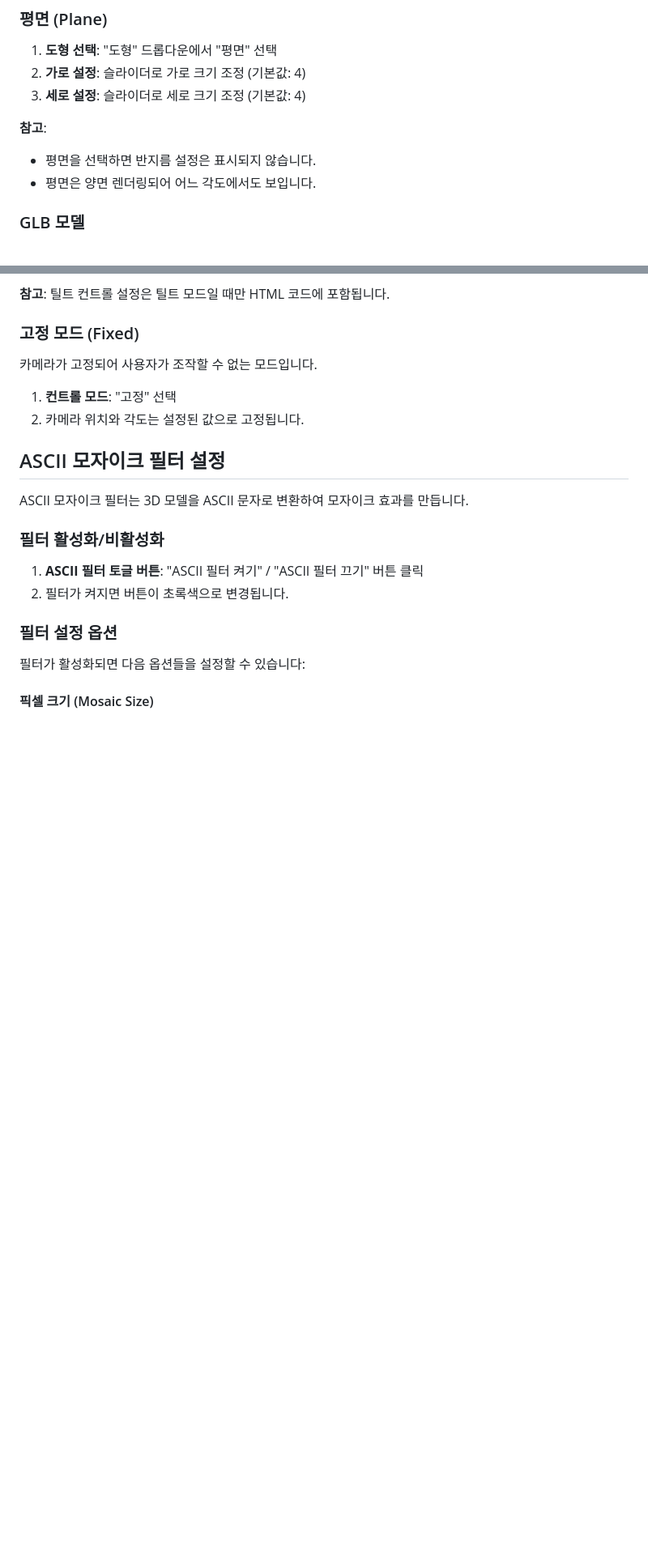
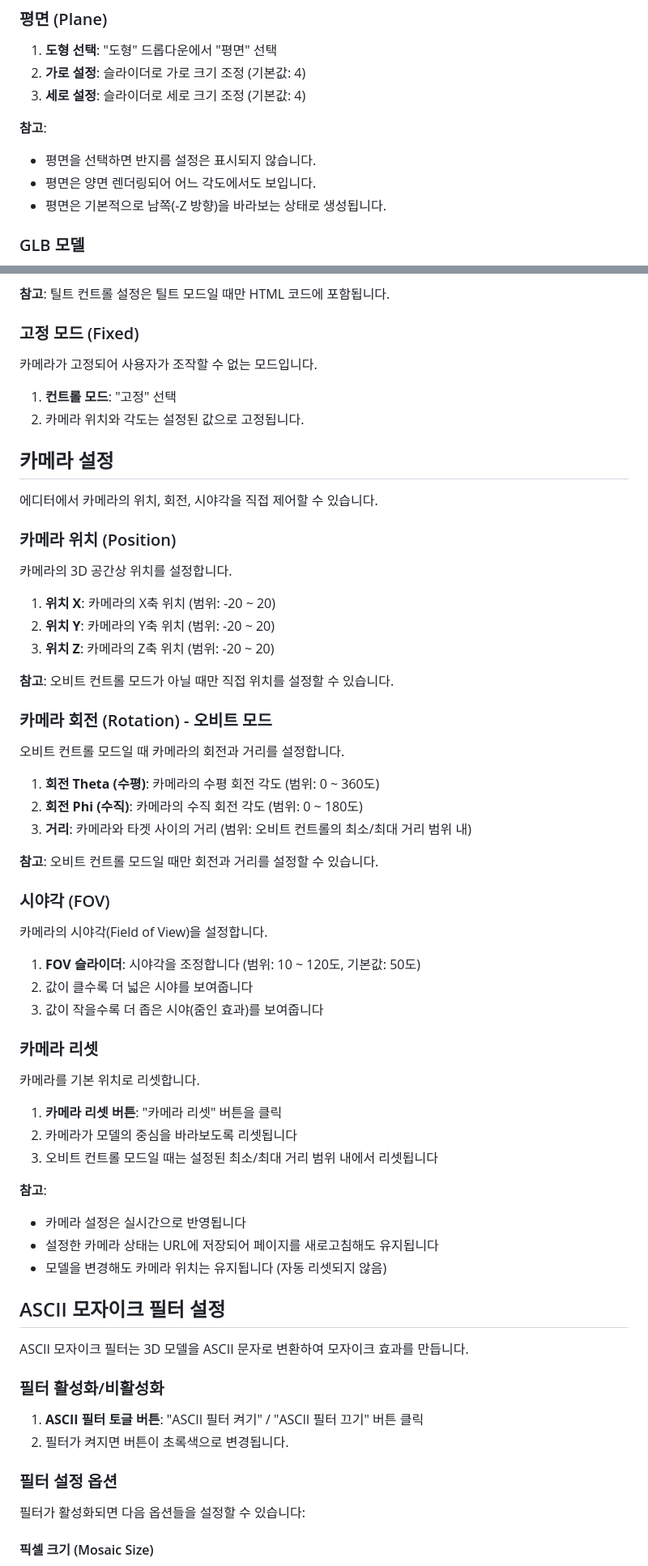
Before and after one commit to hwanghochul/ascmosaic, a Markdown page: docs/EDITOR_GUIDE.md, 2 parts joined by grey strips. Shown at 81% size. Drawn GitHub-style; blank space fills up the shorter version.

```diff
--- a/docs/EDITOR_GUIDE.md
+++ b/docs/EDITOR_GUIDE.md
@@ -77,6 +78,7 @@ npm run dev
 **참고**:
 - 평면을 선택하면 반지름 설정은 표시되지 않습니다.
 - 평면은 양면 렌더링되어 어느 각도에서도 보입니다.
+- 평면은 기본적으로 남쪽(-Z 방향)을 바라보는 상태로 생성됩니다.
 
 ### GLB 모델
 
@@ -148,6 +150,51 @@ npm run dev
 1. **컨트롤 모드**: "고정" 선택
 2. 카메라 위치와 각도는 설정된 값으로 고정됩니다.
 
+## 카메라 설정
+
+에디터에서 카메라의 위치, 회전, 시야각을 직접 제어할 수 있습니다.
+
+### 카메라 위치 (Position)
+
+카메라의 3D 공간상 위치를 설정합니다.
+
+1. **위치 X**: 카메라의 X축 위치 (범위: -20 ~ 20)
+2. **위치 Y**: 카메라의 Y축 위치 (범위: -20 ~ 20)
+3. **위치 Z**: 카메라의 Z축 위치 (범위: -20 ~ 20)
+
+**참고**: 오비트 컨트롤 모드가 아닐 때만 직접 위치를 설정할 수 있습니다.
+
+### 카메라 회전 (Rotation) - 오비트 모드
+
+오비트 컨트롤 모드일 때 카메라의 회전과 거리를 설정합니다.
+
+1. **회전 Theta (수평)**: 카메라의 수평 회전 각도 (범위: 0 ~ 360도)
+2. **회전 Phi (수직)**: 카메라의 수직 회전 각도 (범위: 0 ~ 180도)
+3. **거리**: 카메라와 타겟 사이의 거리 (범위: 오비트 컨트롤의 최소/최대 거리 범위 내)
+
+**참고**: 오비트 컨트롤 모드일 때만 회전과 거리를 설정할 수 있습니다.
+
+### 시야각 (FOV)
+
+카메라의 시야각(Field of View)을 설정합니다.
+
+1. **FOV 슬라이더**: 시야각을 조정합니다 (범위: 10 ~ 120도, 기본값: 50도)
+2. 값이 클수록 더 넓은 시야를 보여줍니다
+3. 값이 작을수록 더 좁은 시야(줌인 효과)를 보여줍니다
+
+### 카메라 리셋
+
+카메라를 기본 위치로 리셋합니다.
+
+1. **카메라 리셋 버튼**: "카메라 리셋" 버튼을 클릭
+2. 카메라가 모델의 중심을 바라보도록 리셋됩니다
+3. 오비트 컨트롤 모드일 때는 설정된 최소/최대 거리 범위 내에서 리셋됩니다
+
+**참고**:
+- 카메라 설정은 실시간으로 반영됩니다
+- 설정한 카메라 상태는 URL에 저장되어 페이지를 새로고침해도 유지됩니다
+- 모델을 변경해도 카메라 위치는 유지됩니다 (자동 리셋되지 않음)
+
 ## ASCII 모자이크 필터 설정
 
 ASCII 모자이크 필터는 3D 모델을 ASCII 문자로 변환하여 모자이크 효과를 만듭니다.
```
Also changed, not shown: other parts of docs/EDITOR_GUIDE.md (+50 -4 lines).
